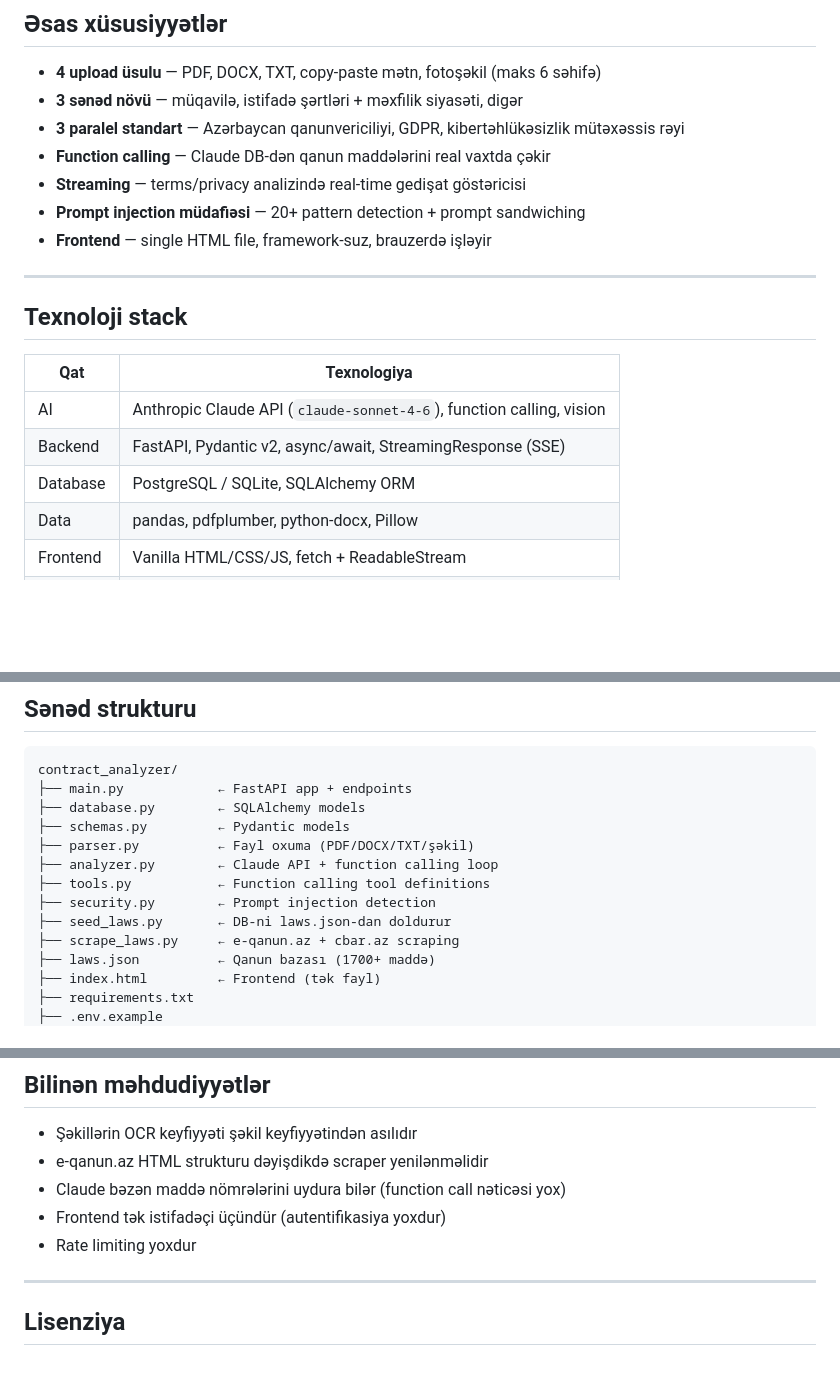
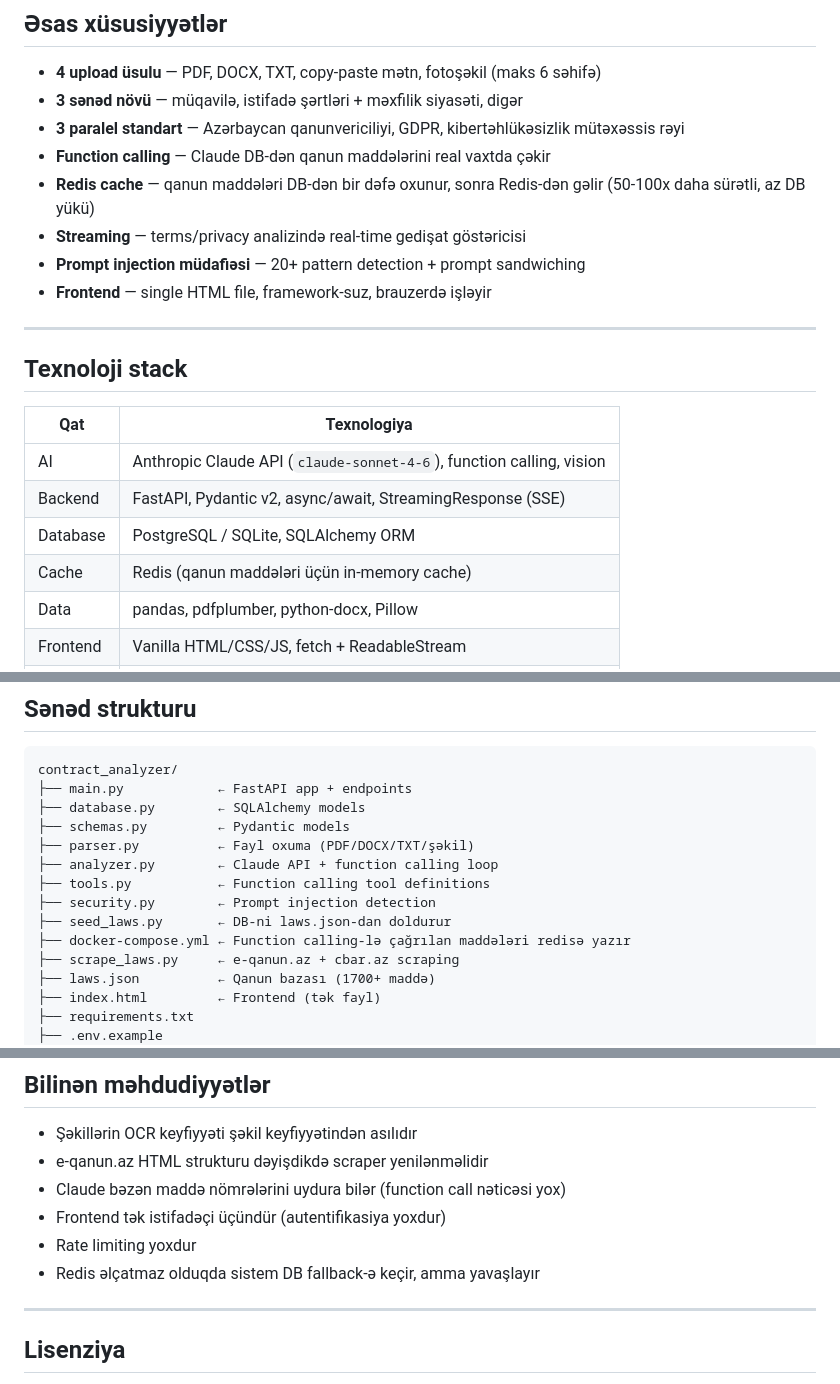
Before and after one commit to aykhan-ai/contract-analyzer, a Markdown page: README.md, 3 parts joined by grey strips. Rendered like a GitHub page; blank space fills up the shorter version.

```diff
--- a/README.md
+++ b/README.md
@@ -36,6 +36,7 @@ AI Engineering kursundaki 2-ci ay layihəm. Müqavilələri, elektron xidmətlə
 - **3 sənəd növü** — müqavilə, istifadə şərtləri + məxfilik siyasəti, digər
 - **3 paralel standart** — Azərbaycan qanunvericiliyi, GDPR, kibertəhlükəsizlik mütəxəssis rəyi
 - **Function calling** — Claude DB-dən qanun maddələrini real vaxtda çəkir
+- **Redis cache** — qanun maddələri DB-dən bir dəfə oxunur, sonra Redis-dən gəlir (50-100x daha sürətli, az DB yükü)
 - **Streaming** — terms/privacy analizində real-time gedişat göstəricisi
 - **Prompt injection müdafiəsi** — 20+ pattern detection + prompt sandwiching
 - **Frontend** — single HTML file, framework-suz, brauzerdə işləyir
@@ -49,6 +50,7 @@ AI Engineering kursundaki 2-ci ay layihəm. Müqavilələri, elektron xidmətlə
 | AI | Anthropic Claude API (`claude-sonnet-4-6`), function calling, vision |
 | Backend | FastAPI, Pydantic v2, async/await, StreamingResponse (SSE) |
 | Database | PostgreSQL / SQLite, SQLAlchemy ORM |
+| Cache | Redis (qanun maddələri üçün in-memory cache) |
 | Data | pandas, pdfplumber, python-docx, Pillow |
 | Frontend | Vanilla HTML/CSS/JS, fetch + ReadableStream |
 | Security | Custom prompt injection detector |
@@ -67,6 +69,7 @@ contract_analyzer/
 ├── tools.py           ← Function calling tool definitions
 ├── security.py        ← Prompt injection detection
 ├── seed_laws.py       ← DB-ni laws.json-dan doldurur
+├── docker-compose.yml ← Function calling-lə çağrılan maddələri redisə yazır
 ├── scrape_laws.py     ← e-qanun.az + cbar.az scraping
 ├── laws.json          ← Qanun bazası (1700+ maddə)
 ├── index.html         ← Frontend (tək fayl)
@@ -297,6 +339,7 @@ Hər analiz aşağıdakı strukturu qaytarır:
 - Claude bəzən maddə nömrələrini uydura bilər (function call nəticəsi yox)
 - Frontend tək istifadəçi üçündür (autentifikasiya yoxdur)
 - Rate limiting yoxdur
+- Redis əlçatmaz olduqda sistem DB fallback-ə keçir, amma yavaşlayır
 
 ---
 
```
Also changed, not shown: other parts of README.md (+42 -3 lines).
